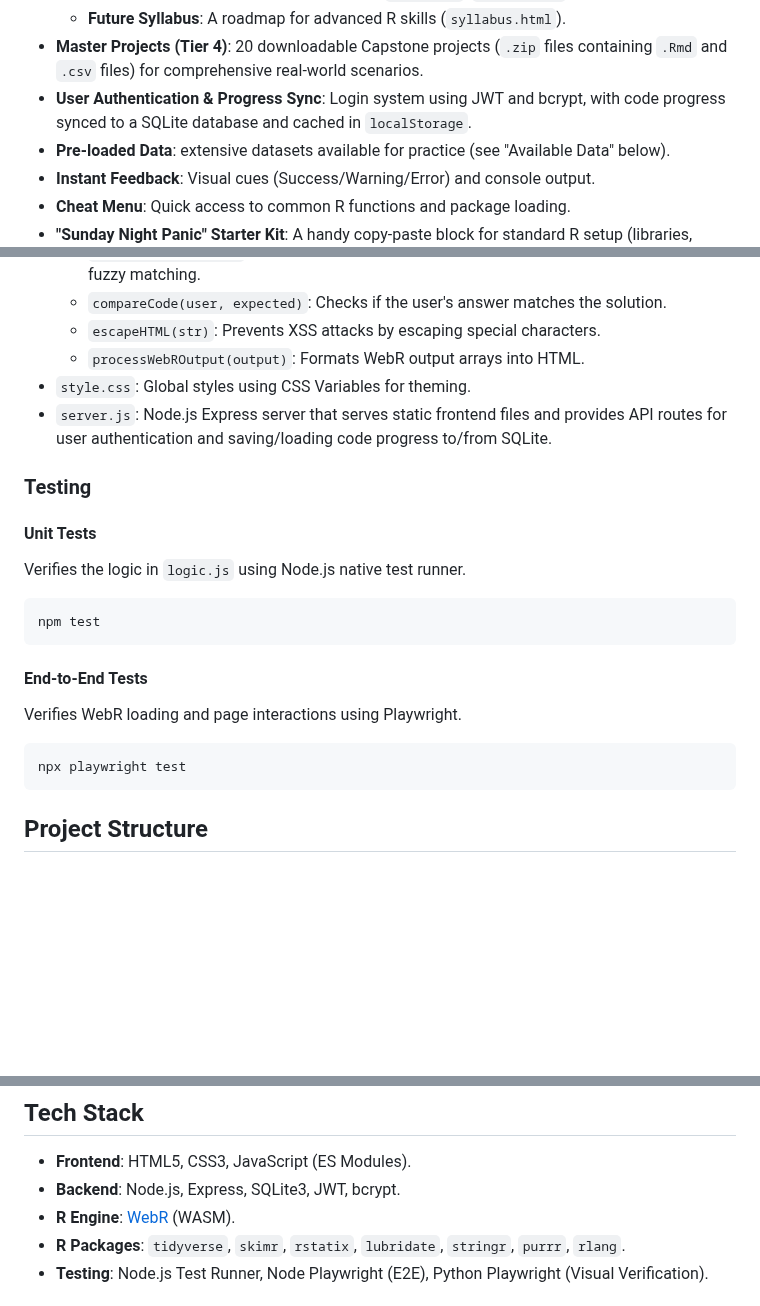
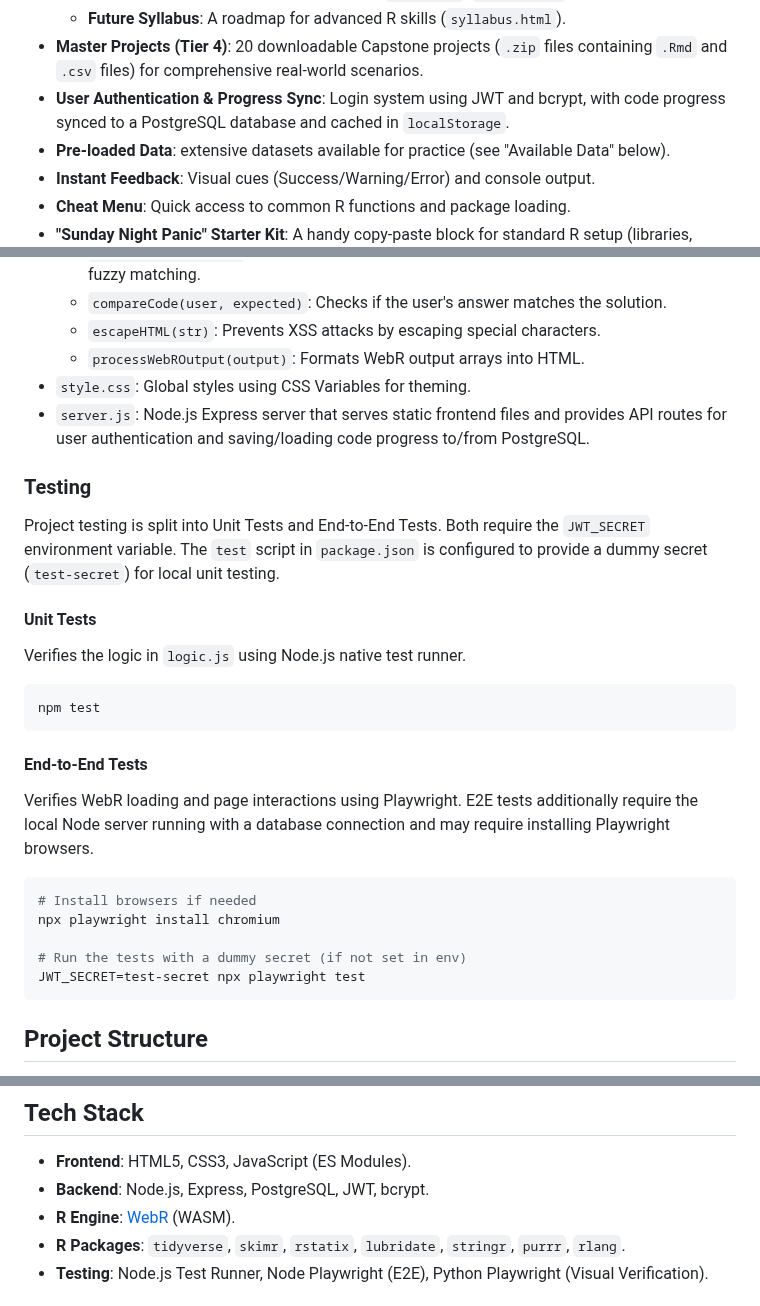
Before and after one commit to GilmoreGoat/R-guide, a Markdown page: README.md, 3 parts joined by grey strips. Rendered like a GitHub page; blank space fills up the shorter version.

Commit message:
docs: update README backend and testing references

````diff
--- a/README.md
+++ b/README.md
@@ -30,7 +30,7 @@ A Gilmore Girls-themed interactive study guide for R programming, built with [We
     - **Skill G: Paris Geller's Bunker**: Debugging (`browser()`, `traceback()`).
     - **Future Syllabus**: A roadmap for advanced R skills (`syllabus.html`).
 - **Master Projects (Tier 4)**: 20 downloadable Capstone projects (`.zip` files containing `.Rmd` and `.csv` files) for comprehensive real-world scenarios.
-- **User Authentication & Progress Sync**: Login system using JWT and bcrypt, with code progress synced to a SQLite database and cached in `localStorage`.
+- **User Authentication & Progress Sync**: Login system using JWT and bcrypt, with code progress synced to a PostgreSQL database and cached in `localStorage`.
 - **Pre-loaded Data**: extensive datasets available for practice (see "Available Data" below).
 - **Instant Feedback**: Visual cues (Success/Warning/Error) and console output.
 - **Cheat Menu**: Quick access to common R functions and package loading.
@@ -123,9 +123,11 @@ The project is designed to be simple and maintainable.
     - `escapeHTML(str)`: Prevents XSS attacks by escaping special characters.
     - `processWebROutput(output)`: Formats WebR output arrays into HTML.
 - `style.css`: Global styles using CSS Variables for theming.
-- `server.js`: Node.js Express server that serves static frontend files and provides API routes for user authentication and saving/loading code progress to/from SQLite.
+- `server.js`: Node.js Express server that serves static frontend files and provides API routes for user authentication and saving/loading code progress to/from PostgreSQL.
 
 ### Testing
+
+Project testing is split into Unit Tests and End-to-End Tests. Both require the `JWT_SECRET` environment variable. The `test` script in `package.json` is configured to provide a dummy secret (`test-secret`) for local unit testing.
 
 #### Unit Tests
 Verifies the logic in `logic.js` using Node.js native test runner.
@@ -135,10 +137,14 @@ npm test
 ```
 
 #### End-to-End Tests
-Verifies WebR loading and page interactions using Playwright.
+Verifies WebR loading and page interactions using Playwright. E2E tests additionally require the local Node server running with a database connection and may require installing Playwright browsers.
 
 ```bash
-npx playwright test
+# Install browsers if needed
+npx playwright install chromium
+
+# Run the tests with a dummy secret (if not set in env)
+JWT_SECRET=test-secret npx playwright test
 ```
 
 ## Project Structure
@@ -176,7 +182,7 @@ npx playwright test
 ## Tech Stack
 
 - **Frontend**: HTML5, CSS3, JavaScript (ES Modules).
-- **Backend**: Node.js, Express, SQLite3, JWT, bcrypt.
+- **Backend**: Node.js, Express, PostgreSQL, JWT, bcrypt.
 - **R Engine**: [WebR](https://docs.r-wasm.org/webr/latest/) (WASM).
 - **R Packages**: `tidyverse`, `skimr`, `rstatix`, `lubridate`, `stringr`, `purrr`, `rlang`.
 - **Testing**: Node.js Test Runner, Node Playwright (E2E), Python Playwright (Visual Verification).
````
